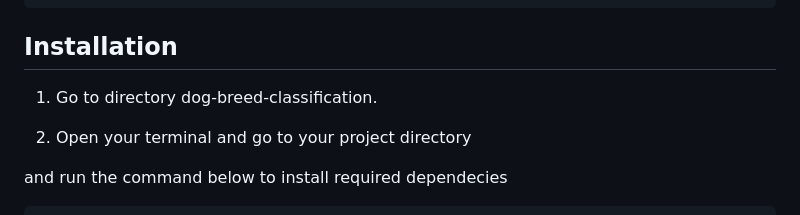
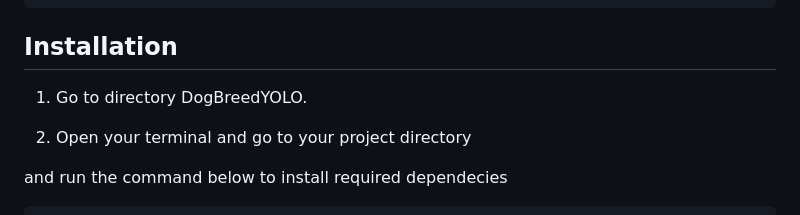
Before and after one commit to tortelcode/DogBreedYOLO, a Markdown page: README.md, the part around the change. GitHub-like rendering.

```diff
--- a/README.md
+++ b/README.md
@@ -40,7 +40,7 @@ cd DogBreedYOLO
 
 ## Installation
 
-1. Go to directory dog-breed-classification.
+1. Go to directory DogBreedYOLO.
 
 2. Open your terminal and go to your project directory
 
```
